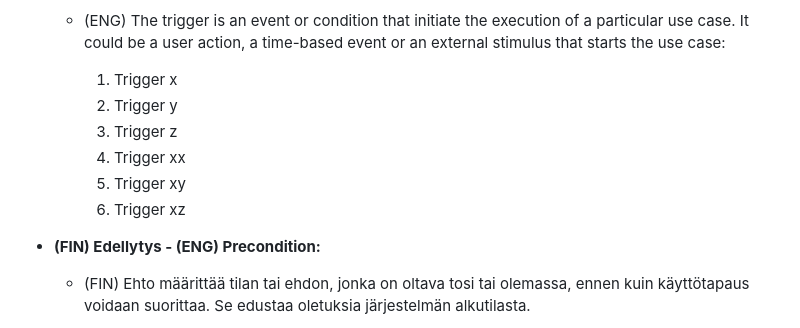
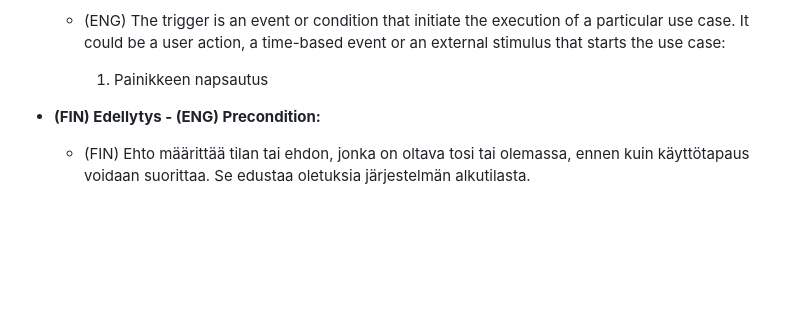
Before and after one commit to Yaro101/selaink-ytt-iselle-nestyssovellukselle-k-ytt-tapauskaavio-UML-Use-Case-Diagram-, a Markdown page: README.md, the part around the change. Drawn GitHub-style; blank space fills up the shorter version.

Commit message:
Sisällön lisääminen suomeksi

```diff
--- a/README.md
+++ b/README.md
@@ -30,12 +30,7 @@
 
   - (ENG) The trigger is an event or condition that initiate the execution of a particular use case. It could be a user action, a time-based event or an external stimulus that starts the use case:
 
-    1. Trigger x
-    2. Trigger y
-    3. Trigger z
-    4. Trigger xx
-    5. Trigger xy
-    6. Trigger xz
+    1. Painikkeen napsautus
 
 - **(FIN) Edellytys - (ENG) Precondition:**
 
```
